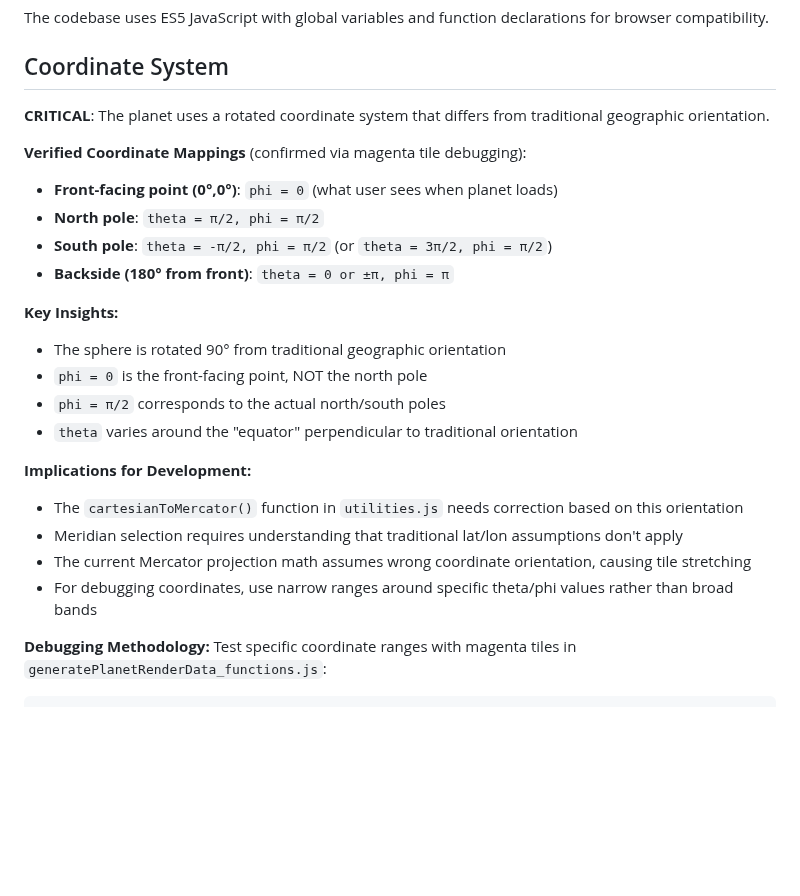
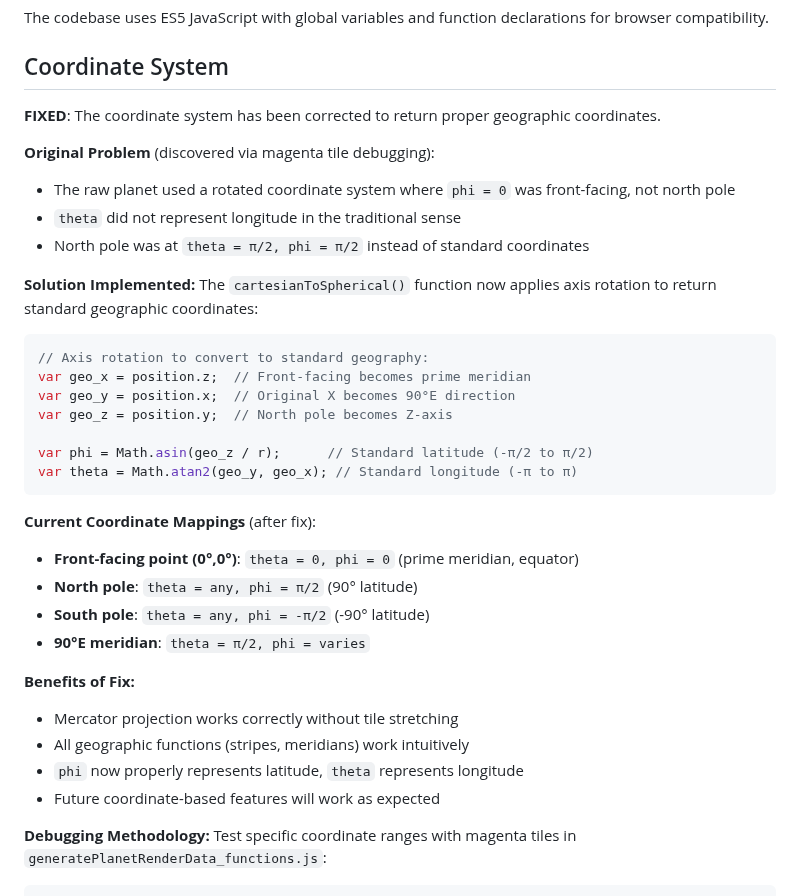
Before and after one commit to danielslloyd/plangen, a Markdown page: CLAUDE.md, the part around the change. GitHub-like rendering; blank space fills up the shorter version.

Commit message:
+markdown updates re: coordinates

````diff
--- a/CLAUDE.md
+++ b/CLAUDE.md
@@ -116,25 +116,36 @@ The codebase uses ES5 JavaScript with global variables and function declarations
 
 ## Coordinate System
 
-**CRITICAL**: The planet uses a rotated coordinate system that differs from traditional geographic orientation.
+**FIXED**: The coordinate system has been corrected to return proper geographic coordinates.
 
-**Verified Coordinate Mappings** (confirmed via magenta tile debugging):
-- **Front-facing point (0°,0°)**: `phi = 0` (what user sees when planet loads)
-- **North pole**: `theta = π/2, phi = π/2`
-- **South pole**: `theta = -π/2, phi = π/2` (or `theta = 3π/2, phi = π/2`)
-- **Backside (180° from front)**: `theta = 0 or ±π, phi = π`
+**Original Problem** (discovered via magenta tile debugging):
+- The raw planet used a rotated coordinate system where `phi = 0` was front-facing, not north pole
+- `theta` did not represent longitude in the traditional sense
+- North pole was at `theta = π/2, phi = π/2` instead of standard coordinates
 
-**Key Insights:**
-- The sphere is rotated 90° from traditional geographic orientation
-- `phi = 0` is the front-facing point, NOT the north pole
-- `phi = π/2` corresponds to the actual north/south poles
-- `theta` varies around the "equator" perpendicular to traditional orientation
+**Solution Implemented:**
+The `cartesianToSpherical()` function now applies axis rotation to return standard geographic coordinates:
+```javascript
+// Axis rotation to convert to standard geography:
+var geo_x = position.z;  // Front-facing becomes prime meridian
+var geo_y = position.x;  // Original X becomes 90°E direction
+var geo_z = position.y;  // North pole becomes Z-axis
 
-**Implications for Development:**
-- The `cartesianToMercator()` function in `utilities.js` needs correction based on this orientation
-- Meridian selection requires understanding that traditional lat/lon assumptions don't apply
-- The current Mercator projection math assumes wrong coordinate orientation, causing tile stretching
-- For debugging coordinates, use narrow ranges around specific theta/phi values rather than broad bands
+var phi = Math.asin(geo_z / r);      // Standard latitude (-π/2 to π/2)
+var theta = Math.atan2(geo_y, geo_x); // Standard longitude (-π to π)
+```
+
+**Current Coordinate Mappings** (after fix):
+- **Front-facing point (0°,0°)**: `theta = 0, phi = 0` (prime meridian, equator)
+- **North pole**: `theta = any, phi = π/2` (90° latitude)
+- **South pole**: `theta = any, phi = -π/2` (-90° latitude)
+- **90°E meridian**: `theta = π/2, phi = varies`
+
+**Benefits of Fix:**
+- Mercator projection works correctly without tile stretching
+- All geographic functions (stripes, meridians) work intuitively
+- `phi` now properly represents latitude, `theta` represents longitude
+- Future coordinate-based features will work as expected
 
 **Debugging Methodology:**
 Test specific coordinate ranges with magenta tiles in `generatePlanetRenderData_functions.js`:
````
